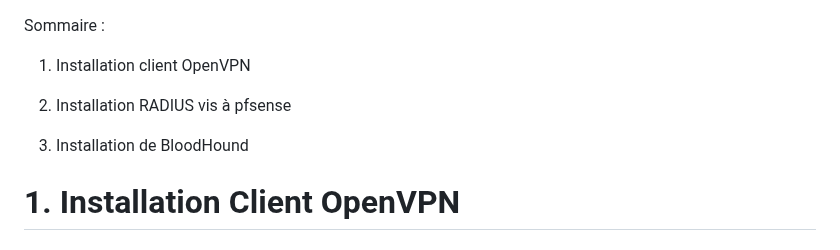
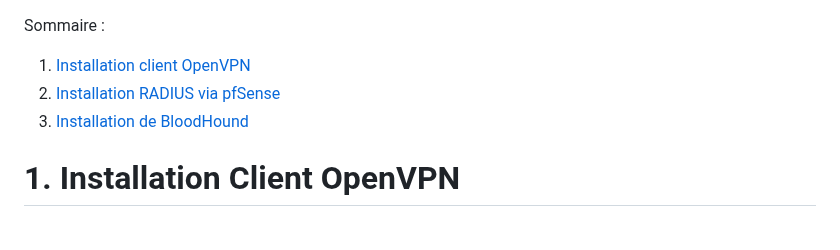
Before and after one commit to WildCodeSchool/TSSR-2402-P3-G4-BuildYourInfra-Pharmgreen, a Markdown page: S18/s18_install.md, the part around the change. GitHub-like rendering.

```diff
--- a/S18/s18_install.md
+++ b/S18/s18_install.md
@@ -1,10 +1,8 @@
 Sommaire :
 
-1. Installation client OpenVPN
-
-2. Installation RADIUS vis à pfsense
-
-3. Installation de BloodHound
+1. [Installation client OpenVPN](#1-installation-client-openvpn)
+2. [Installation RADIUS via pfSense](#2-installation-radius-via-pfsense)
+3. [Installation de BloodHound](#3-installation-de-bloodhound)
 
 
 
```
